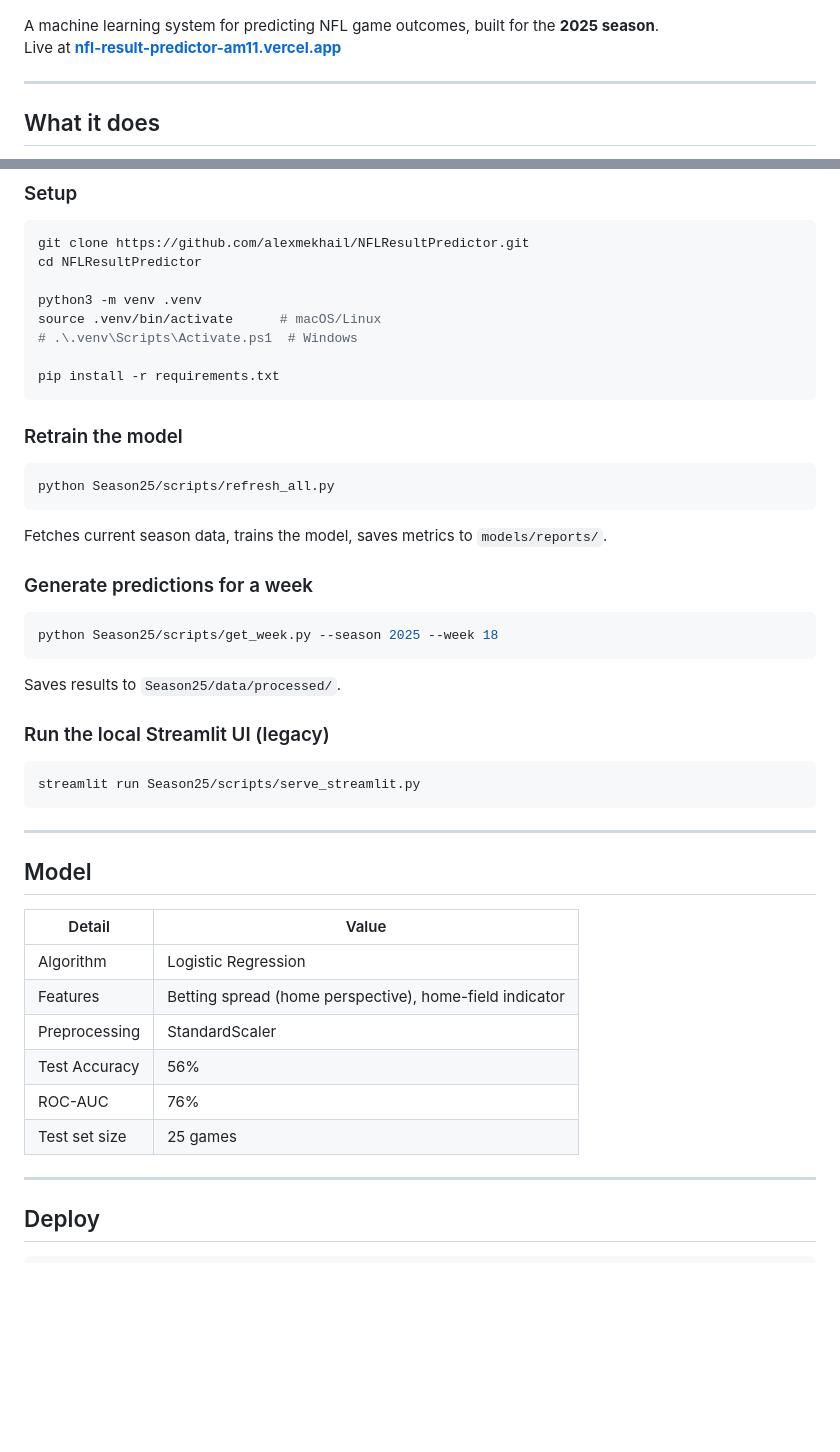
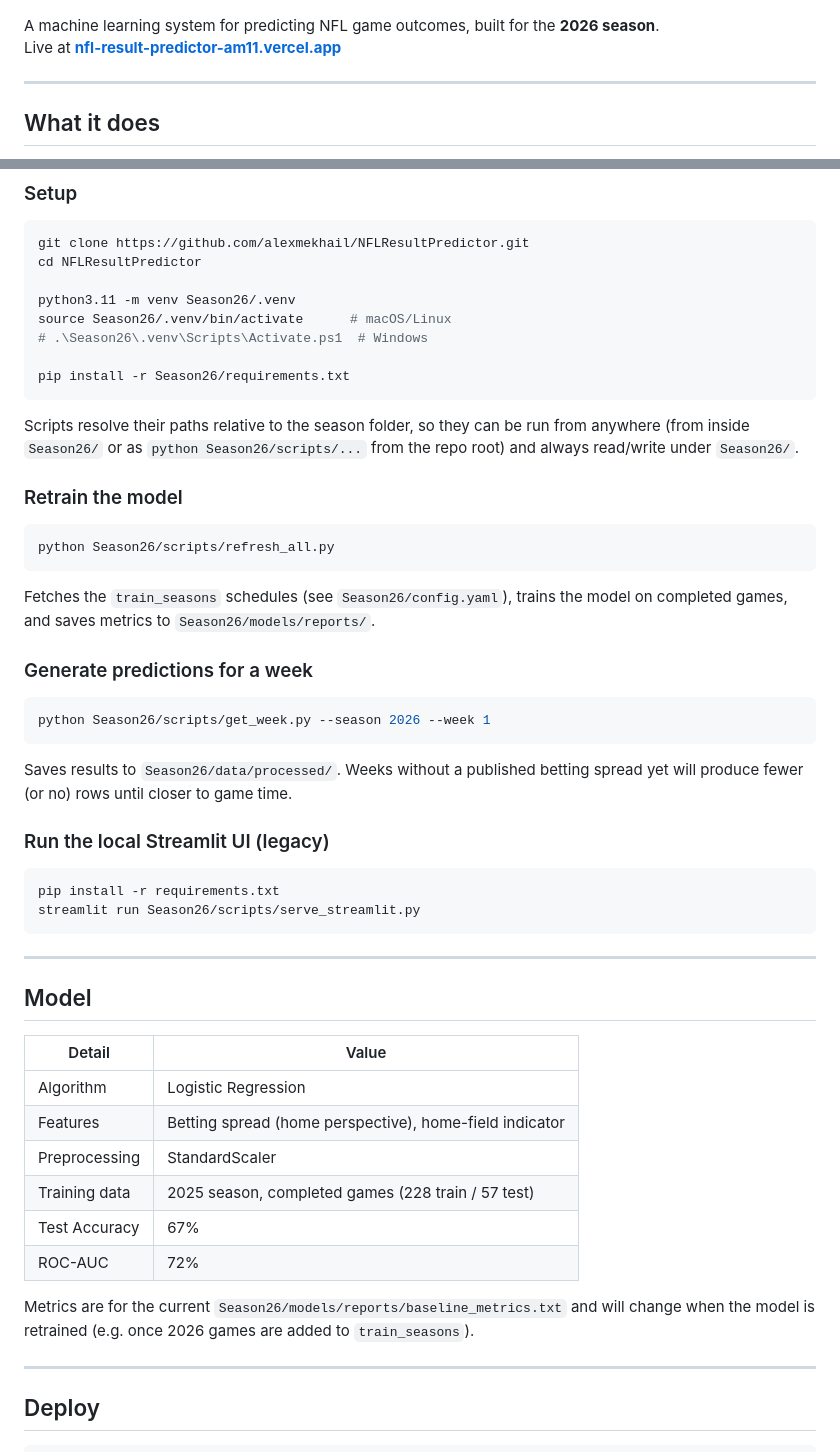
Before and after one commit to alexmekhail/NFLResultPredictor, a Markdown page: README.md, 2 parts joined by grey strips. GitHub-like rendering; blank space fills up the shorter version.

Commit message:
README: update for the 2026 season
- 'built for the 2026 season'
- project tree points at Season26/, notes the api SeasonNN auto-detection
- Local Development commands use Season26/ paths and Season26/requirements.txt
- Model table reflects the current 2025-trained baseline metrics

Co-Authored-By: Claude Sonnet 5 <noreply@anthropic.com>

````diff
--- a/README.md
+++ b/README.md
@@ -2,7 +2,7 @@
 
 ![Project Screenshot](NFLResultPredictor.png)
 
-A machine learning system for predicting NFL game outcomes, built for the **2025 season**.
+A machine learning system for predicting NFL game outcomes, built for the **2026 season**.
 Live at **[nfl-result-predictor-am11.vercel.app](https://nfl-result-predictor-am11.vercel.app)**
 
 ---
@@ -73,33 +77,40 @@ NFLResultPredictor/
 git clone https://github.com/alexmekhail/NFLResultPredictor.git
 cd NFLResultPredictor
 
-python3 -m venv .venv
-source .venv/bin/activate      # macOS/Linux
-# .\.venv\Scripts\Activate.ps1  # Windows
+python3.11 -m venv Season26/.venv
+source Season26/.venv/bin/activate      # macOS/Linux
+# .\Season26\.venv\Scripts\Activate.ps1  # Windows
 
-pip install -r requirements.txt
+pip install -r Season26/requirements.txt
 ```
+
+Scripts resolve their paths relative to the season folder, so they can be run
+from anywhere (from inside `Season26/` or as `python Season26/scripts/...` from
+the repo root) and always read/write under `Season26/`.
 
 ### Retrain the model
 
 ```bash
-python Season25/scripts/refresh_all.py
+python Season26/scripts/refresh_all.py
 ```
 
-Fetches current season data, trains the model, saves metrics to `models/reports/`.
+Fetches the `train_seasons` schedules (see `Season26/config.yaml`), trains the
+model on completed games, and saves metrics to `Season26/models/reports/`.
 
 ### Generate predictions for a week
 
 ```bash
-python Season25/scripts/get_week.py --season 2025 --week 18
+python Season26/scripts/get_week.py --season 2026 --week 1
 ```
 
-Saves results to `Season25/data/processed/`.
+Saves results to `Season26/data/processed/`. Weeks without a published betting
+spread yet will produce fewer (or no) rows until closer to game time.
 
 ### Run the local Streamlit UI (legacy)
 
 ```bash
-streamlit run Season25/scripts/serve_streamlit.py
+pip install -r requirements.txt
+streamlit run Season26/scripts/serve_streamlit.py
 ```
 
 ---
@@ -111,9 +122,13 @@ streamlit run Season25/scripts/serve_streamlit.py
 | Algorithm | Logistic Regression |
 | Features | Betting spread (home perspective), home-field indicator |
 | Preprocessing | StandardScaler |
-| Test Accuracy | 56% |
-| ROC-AUC | 76% |
-| Test set size | 25 games |
+| Training data | 2025 season, completed games (228 train / 57 test) |
+| Test Accuracy | 67% |
+| ROC-AUC | 72% |
+
+Metrics are for the current `Season26/models/reports/baseline_metrics.txt` and
+will change when the model is retrained (e.g. once 2026 games are added to
+`train_seasons`).
 
 ---
 
````
Also changed, not shown: other parts of README.md (+13 -9 lines).
